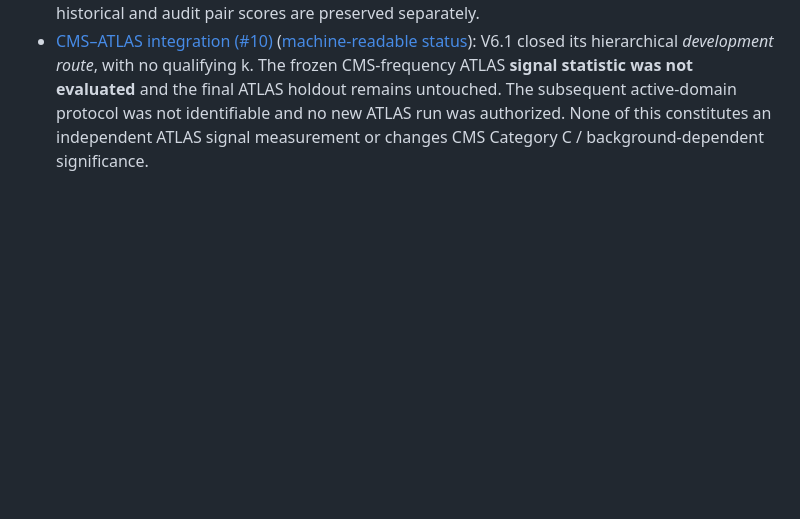
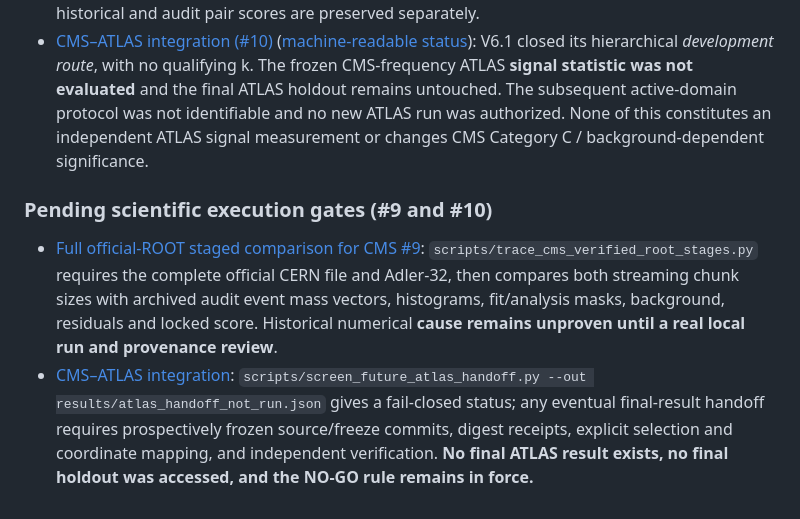
Before and after one commit to rickyjreyes/wct-cms, a Markdown page: README.md, the part around the change. Drawn GitHub-style; blank space fills up the shorter version.

Commit message:
Link remaining issue execution gates and scientific status

```diff
--- a/README.md
+++ b/README.md
@@ -514,3 +514,9 @@ The repository preserves both the positive replication chain and the independent
   protocol was not identifiable and no new ATLAS run was authorized.
   None of this constitutes an independent ATLAS signal measurement or
   changes CMS Category C / background-dependent significance.
+
+
+### Pending scientific execution gates (#9 and #10)
+
+- [Full official-ROOT staged comparison for CMS #9](docs/CMS_VERIFIED_ROOT_CAUSAL_PROBE_20261015.md): `scripts/trace_cms_verified_root_stages.py` requires the complete official CERN file and Adler-32, then compares both streaming chunk sizes with archived audit event mass vectors, histograms, fit/analysis masks, background, residuals and locked score. Historical numerical **cause remains unproven until a real local run and provenance review**.
+- [CMS–ATLAS integration](docs/CMS_ATLAS_INTEGRATION_20261015.md): `scripts/screen_future_atlas_handoff.py --out results/atlas_handoff_not_run.json` gives a fail-closed status; any eventual final-result handoff requires prospectively frozen source/freeze commits, digest receipts, explicit selection and coordinate mapping, and independent verification. **No final ATLAS result exists, no final holdout was accessed, and the NO-GO rule remains in force.**
```
